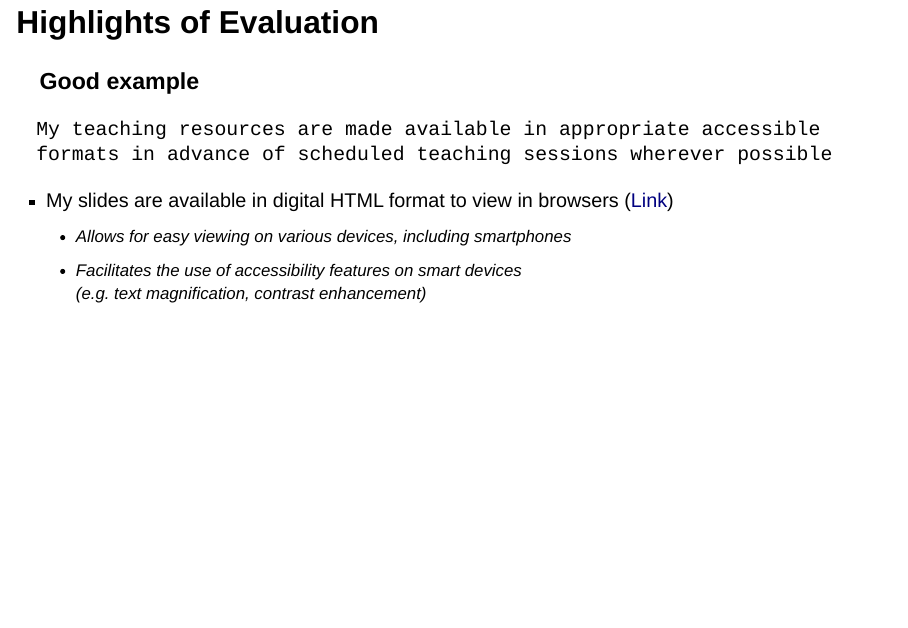
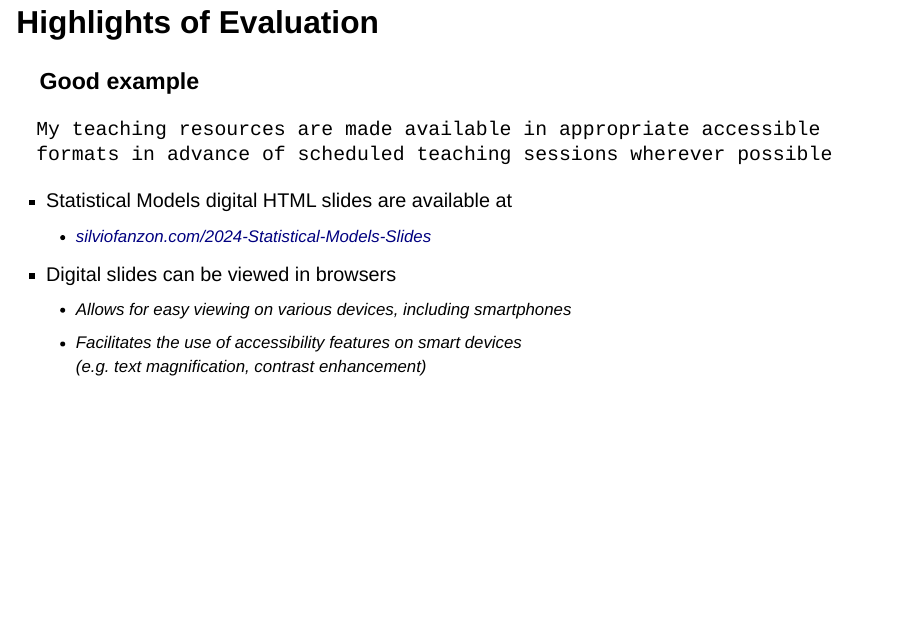
Before and after one commit to sfanzon/2024-Curriculum-Design-Slides, a Quarto document (index.qmd): page 30 of 63. Rendered offline with R 4.5, knitr and Pandoc in place of Quarto, with nearby package versions; drawn as Slidy slides in place of the format the file asks for.

Commit message:
Signed-off-by: Silvio Fanzon <silvio.fanzon@gmail.com>

```diff
--- a/index.qmd
+++ b/index.qmd
@@ -353,7 +353,10 @@ In line with [Hull IEF Assessment & Feedback](https://libguides.hull.ac.uk/inclu
 
 `My teaching resources are made available in appropriate accessible formats in advance of scheduled teaching sessions wherever possible`
 
-- My slides are available in digital HTML format to view in browsers ([Link](https://www.silviofanzon.com/2024-Statistical-Models-Slides/))
+- Statistical Models digital HTML slides are available at
+    * [silviofanzon.com/2024-Statistical-Models-Slides](https://www.silviofanzon.com/2024-Statistical-Models-Slides/)
+
+- Digital slides can be viewed in browsers
     * Allows for easy viewing on various devices, including smartphones
     * Facilitates the use of accessibility features on smart devices
     *(e.g. text magnification, contrast enhancement)*
```
Also changed, not shown: 1 other file.
